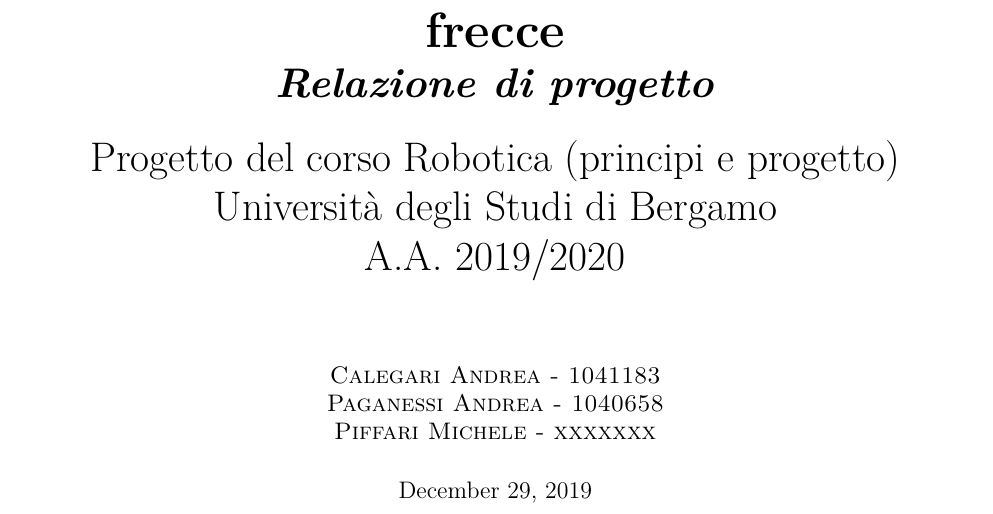
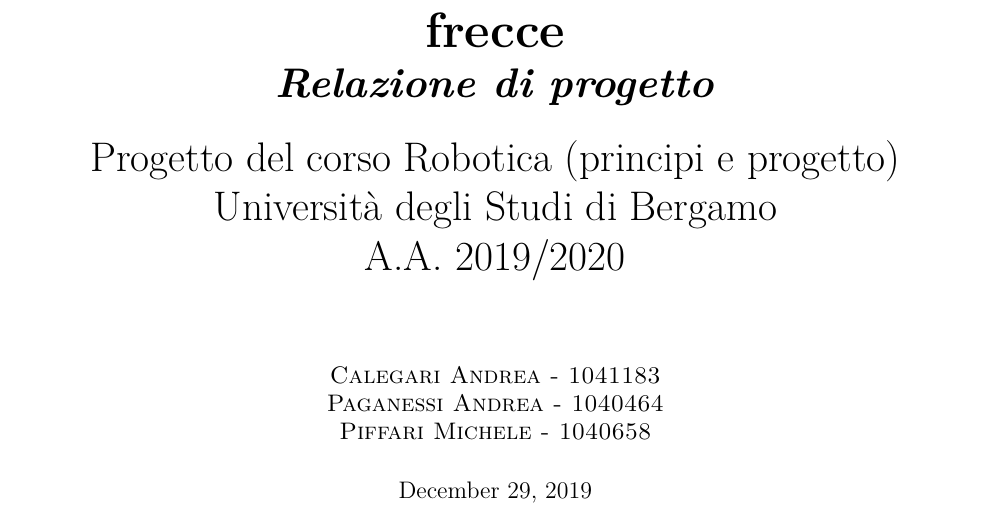
Before and after one commit to mpiffari/SERL_Robotics_Project, a LaTeX book (Documentazione progetto/BreveDocumentazione.tex): part of page 1 of 23, cut so that both start at the same text. Compiled offline with pdfLaTeX.

Commit message:
matricole errate

```diff
--- a/Documentazione progetto/BreveDocumentazione.tex
+++ b/Documentazione progetto/BreveDocumentazione.tex
@@ -82,8 +82,8 @@
 	\\ \Huge \textbf{Navigazione basata su inseguimento di frecce} \\ \huge \textit{\textbf{Relazione di progetto}} \\ \bigskip \huge Progetto del corso Robotica (principi e progetto)\\ Università degli Studi di Bergamo \\ \huge A.A. 2019/2020}
 % Author
 \author{\textsc{Calegari Andrea - 1041183}
-		\\ \textsc{Paganessi Andrea - 1040658}
-		\\ \textsc{Piffari Michele - xxxxxxx}}
+		\\ \textsc{Paganessi Andrea - 1040464}
+		\\ \textsc{Piffari Michele - 1040658}}
 
 \begin{document}
 
```
Also changed, not shown: Documentazione progetto/BreveDocumentazione.pdf, 4 other files.
